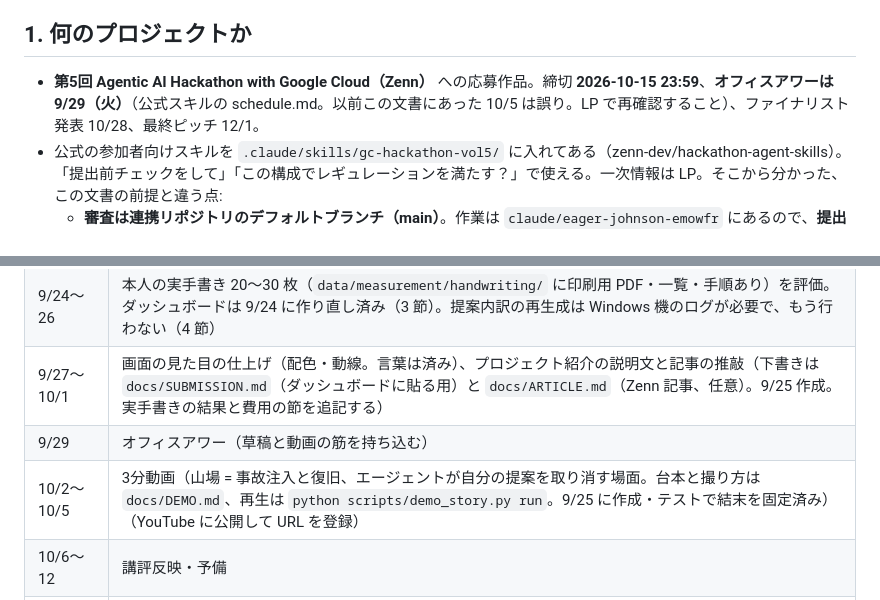
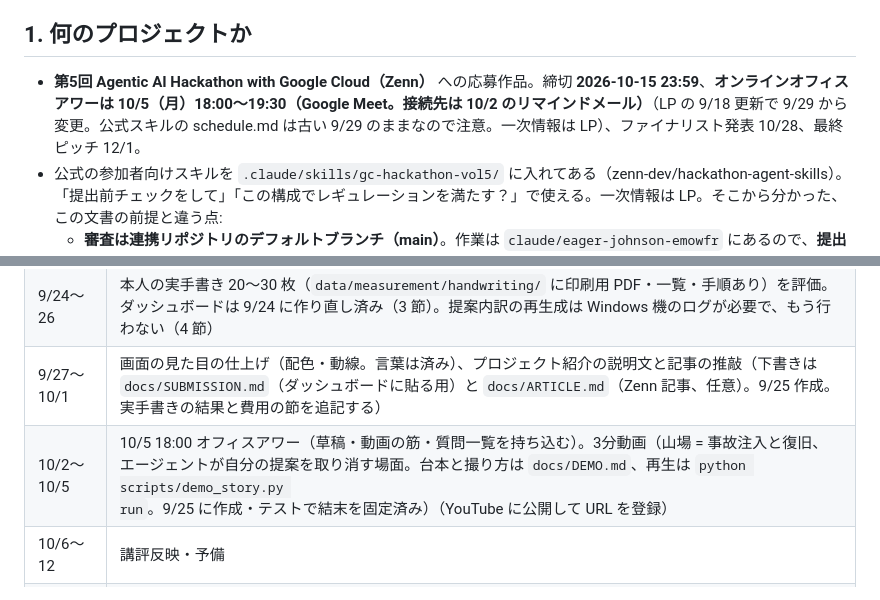
Before and after one commit to takutoshuto-hash/ocr-trust-agent, a Markdown page: HANDOVER.md, 2 parts joined by grey strips. GitHub-like rendering.

Commit message:
Office hour is 10/5 18:00-19:30 online (LP update of 9/18); fix HANDOVER and the local skill copy
Co-Authored-By: Claude Fable 5.1 <noreply@anthropic.com>
Claude-Session: https://claude.ai/code/session_01HzZP9p6igqfF36PGp1Vtvd

```diff
--- a/HANDOVER.md
+++ b/HANDOVER.md
@@ -5,7 +5,7 @@
 
 ## 1. 何のプロジェクトか
 
-- **第5回 Agentic AI Hackathon with Google Cloud（Zenn）** への応募作品。締切 **2026-10-15 23:59**、**オフィスアワーは 9/29（火）**（公式スキルの schedule.md。以前この文書にあった 10/5 は誤り。LP で再確認すること）、ファイナリスト発表 10/28、最終ピッチ 12/1。
+- **第5回 Agentic AI Hackathon with Google Cloud（Zenn）** への応募作品。締切 **2026-10-15 23:59**、**オンラインオフィスアワーは 10/5（月）18:00〜19:30（Google Meet。接続先は 10/2 のリマインドメール）**（LP の 9/18 更新で 9/29 から変更。公式スキルの schedule.md は古い 9/29 のままなので注意。一次情報は LP）、ファイナリスト発表 10/28、最終ピッチ 12/1。
 - 公式の参加者向けスキルを `.claude/skills/gc-hackathon-vol5/` に入れてある（zenn-dev/hackathon-agent-skills）。「提出前チェックをして」「この構成でレギュレーションを満たす？」で使える。一次情報は LP。そこから分かった、この文書の前提と違う点:
   - **審査は連携リポジトリのデフォルトブランチ（main）**。作業は `claude/eager-johnson-emowfr` にあるので、**提出前に main へ取り込む**こと。提出後 12/1 まで main は触らない（続きは別ブランチ）。
   - Zenn 記事は**任意**（出すならカテゴリ Idea）。必須なのはダッシュボードの「プロジェクト紹介」に入れる説明文・アーキテクチャ図・**3 分程度のデモ動画（YouTube に公開して URL 登録）**。記事は書く価値があるが、提出物の本体はプロジェクト紹介欄。
@@ -91,8 +91,7 @@ bash scripts/deploy.sh                      # Cloud Run へ
 | 9/24 | 切り分けA（振り返りなし）完走 → `compare_runs.py` で最終表、`docs/architecture.svg` の数字を差し替え → PNG 再生成（`docs/render.html` をローカルで開き canvas → PNG） |
 | 9/24〜26 | 本人の実手書き 20〜30 枚（`data/measurement/handwriting/` に印刷用 PDF・一覧・手順あり）を評価。ダッシュボードは 9/24 に作り直し済み（3 節）。提案内訳の再生成は Windows 機のログが必要で、もう行わない（4 節） |
 | 9/27〜10/1 | 画面の見た目の仕上げ（配色・動線。言葉は済み）、プロジェクト紹介の説明文と記事の推敲（下書きは `docs/SUBMISSION.md`（ダッシュボードに貼る用）と `docs/ARTICLE.md`（Zenn 記事、任意）。9/25 作成。実手書きの結果と費用の節を追記する） |
-| 9/29 | オフィスアワー（草稿と動画の筋を持ち込む） |
-| 10/2〜10/5 | 3分動画（山場 = 事故注入と復旧、エージェントが自分の提案を取り消す場面。台本と撮り方は `docs/DEMO.md`、再生は `python scripts/demo_story.py run`。9/25 に作成・テストで結末を固定済み）（YouTube に公開して URL を登録） |
+| 10/2〜10/5 | 10/5 18:00 オフィスアワー（草稿・動画の筋・質問一覧を持ち込む）。3分動画（山場 = 事故注入と復旧、エージェントが自分の提案を取り消す場面。台本と撮り方は `docs/DEMO.md`、再生は `python scripts/demo_story.py run`。9/25 に作成・テストで結末を固定済み）（YouTube に公開して URL を登録） |
 | 10/6〜12 | 講評反映・予備 |
 | 10/13 | 提出（期限の2日前）。作業ブランチを main に取り込む → LICENSE 確認 → `MIN_INSTANCES=1 bash scripts/deploy.sh` → /review に確認待ちを数枚残す → 審査向け情報に認証情報を記入 → 提出 |
 
```
Also changed, not shown: 1 other file.
